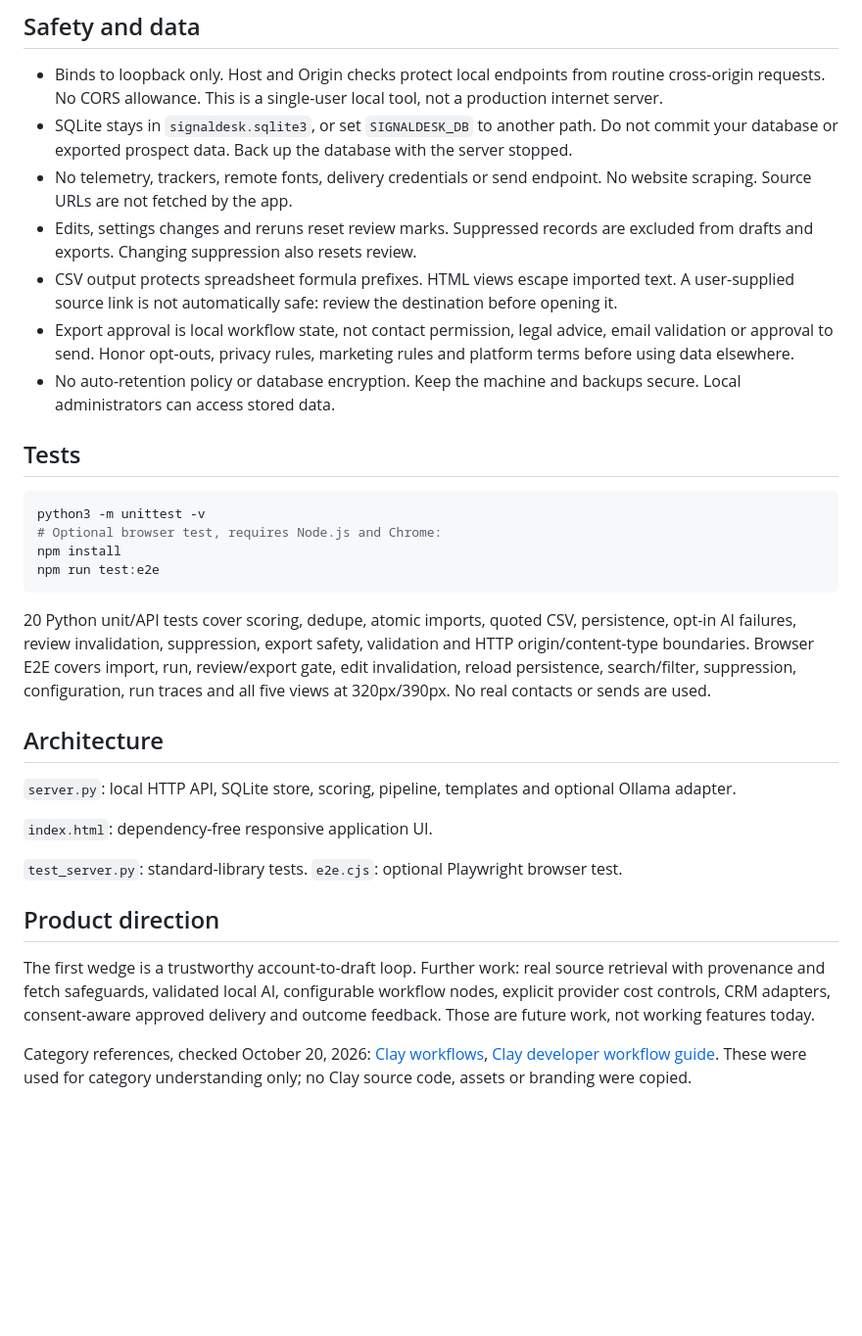
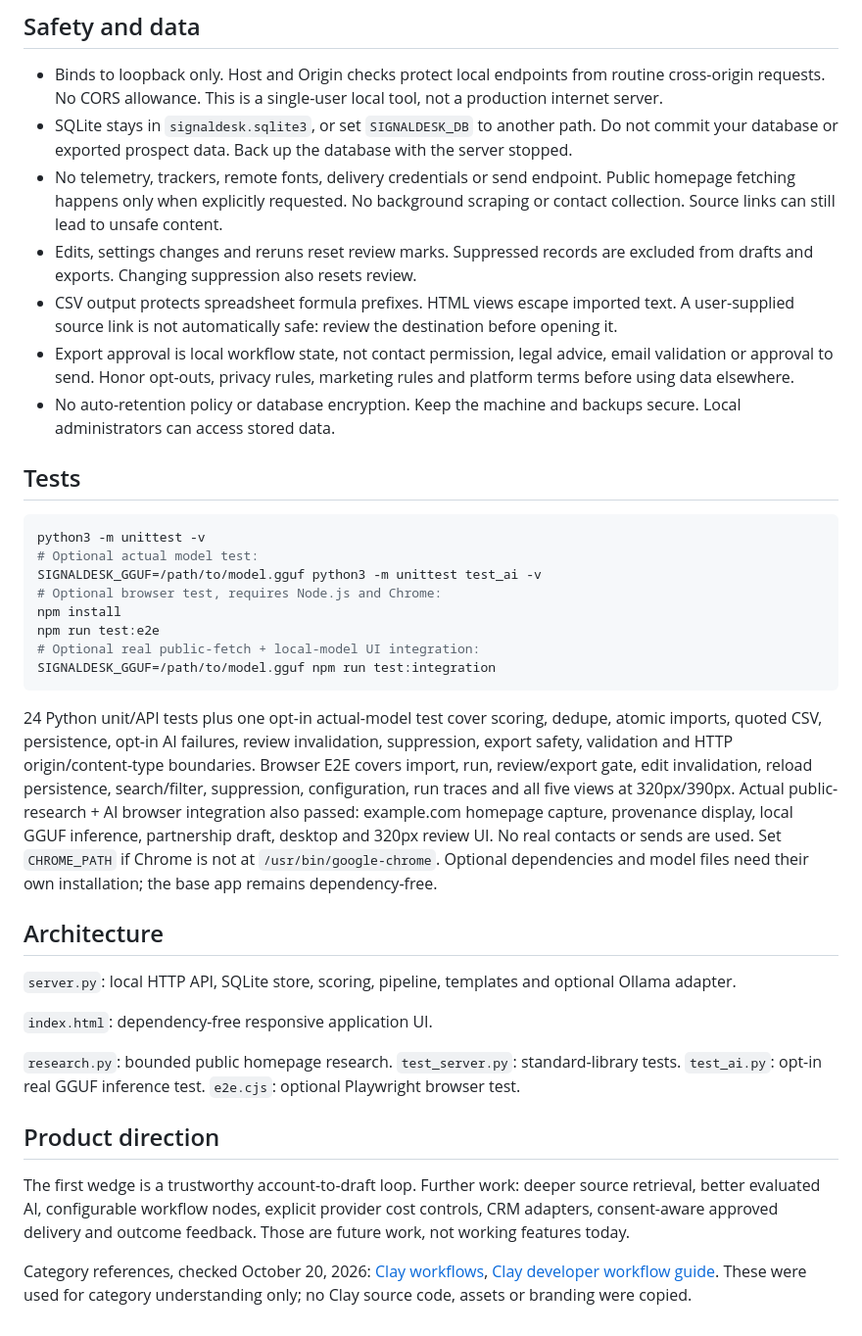
Before and after one commit to Sivadheeraj5356/signaldesk-gtm, a Markdown page: README.md, the part around one of its changes. Shown at 98% size. GitHub-like rendering; blank space fills up the shorter version.

````diff
--- a/README.md
+++ b/README.md
@@ -61,7 +79,7 @@ Maximum 500 records per import, 2 MB request limit. `size` is a nonnegative inte
 
 - Binds to loopback only. Host and Origin checks protect local endpoints from routine cross-origin requests. No CORS allowance. This is a single-user local tool, not a production internet server.
 - SQLite stays in `signaldesk.sqlite3`, or set `SIGNALDESK_DB` to another path. Do not commit your database or exported prospect data. Back up the database with the server stopped.
-- No telemetry, trackers, remote fonts, delivery credentials or send endpoint. No website scraping. Source URLs are not fetched by the app.
+- No telemetry, trackers, remote fonts, delivery credentials or send endpoint. Public homepage fetching happens only when explicitly requested. No background scraping or contact collection. Source links can still lead to unsafe content.
 - Edits, settings changes and reruns reset review marks. Suppressed records are excluded from drafts and exports. Changing suppression also resets review.
 - CSV output protects spreadsheet formula prefixes. HTML views escape imported text. A user-supplied source link is not automatically safe: review the destination before opening it.
 - Export approval is local workflow state, not contact permission, legal advice, email validation or approval to send. Honor opt-outs, privacy rules, marketing rules and platform terms before using data elsewhere.
@@ -71,12 +89,16 @@ Maximum 500 records per import, 2 MB request limit. `size` is a nonnegative inte
 
 ```sh
 python3 -m unittest -v
+# Optional actual model test:
+SIGNALDESK_GGUF=/path/to/model.gguf python3 -m unittest test_ai -v
 # Optional browser test, requires Node.js and Chrome:
 npm install
 npm run test:e2e
+# Optional real public-fetch + local-model UI integration:
+SIGNALDESK_GGUF=/path/to/model.gguf npm run test:integration
 ```
 
-20 Python unit/API tests cover scoring, dedupe, atomic imports, quoted CSV, persistence, opt-in AI failures, review invalidation, suppression, export safety, validation and HTTP origin/content-type boundaries. Browser E2E covers import, run, review/export gate, edit invalidation, reload persistence, search/filter, suppression, configuration, run traces and all five views at 320px/390px. No real contacts or sends are used.
+24 Python unit/API tests plus one opt-in actual-model test cover scoring, dedupe, atomic imports, quoted CSV, persistence, opt-in AI failures, review invalidation, suppression, export safety, validation and HTTP origin/content-type boundaries. Browser E2E covers import, run, review/export gate, edit invalidation, reload persistence, search/filter, suppression, configuration, run traces and all five views at 320px/390px. Actual public-research + AI browser integration also passed: example.com homepage capture, provenance display, local GGUF inference, partnership draft, desktop and 320px review UI. No real contacts or sends are used. Set `CHROME_PATH` if Chrome is not at `/usr/bin/google-chrome`. Optional dependencies and model files need their own installation; the base app remains dependency-free.
 
 ## Architecture
 
@@ -84,10 +106,10 @@ npm run test:e2e
 
 `index.html`: dependency-free responsive application UI.
 
-`test_server.py`: standard-library tests. `e2e.cjs`: optional Playwright browser test.
+`research.py`: bounded public homepage research. `test_server.py`: standard-library tests. `test_ai.py`: opt-in real GGUF inference test. `e2e.cjs`: optional Playwright browser test.
 
 ## Product direction
 
-The first wedge is a trustworthy account-to-draft loop. Further work: real source retrieval with provenance and fetch safeguards, validated local AI, configurable workflow nodes, explicit provider cost controls, CRM adapters, consent-aware approved delivery and outcome feedback. Those are future work, not working features today.
+The first wedge is a trustworthy account-to-draft loop. Further work: deeper source retrieval, better evaluated AI, configurable workflow nodes, explicit provider cost controls, CRM adapters, consent-aware approved delivery and outcome feedback. Those are future work, not working features today.
 
 Category references, checked October 20, 2026: [Clay workflows](https://www.clay.com/workflows), [Clay developer workflow guide](https://developers.clay.com/use-cases/run-gtm-workflows). These were used for category understanding only; no Clay source code, assets or branding were copied.
````
Also changed, not shown: other parts of README.md (+26 -8 lines).
